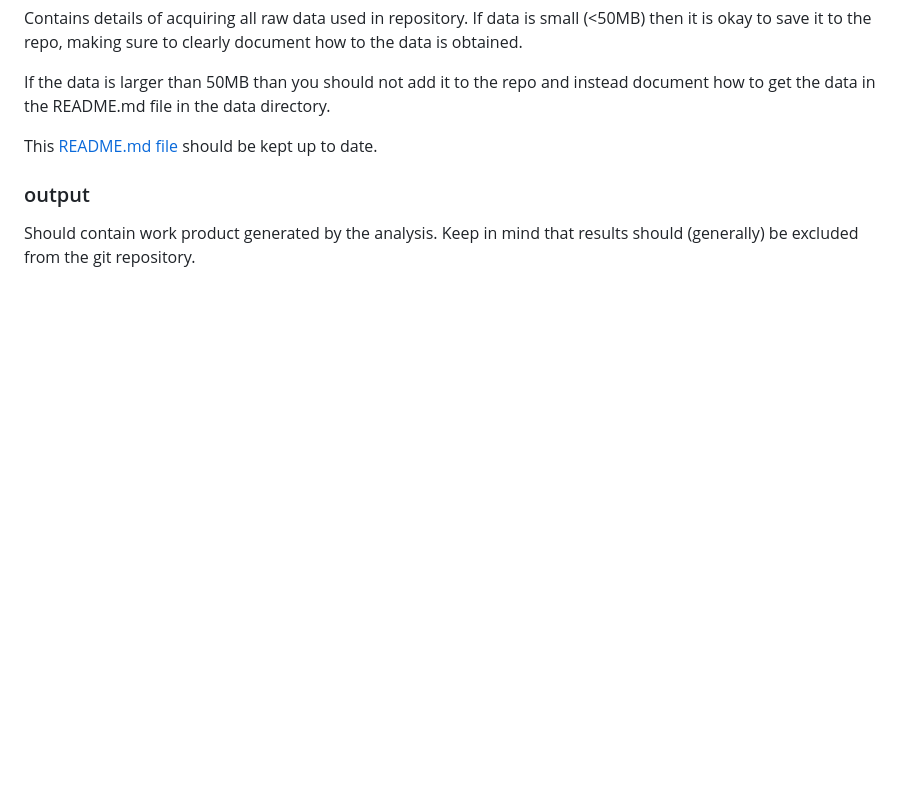
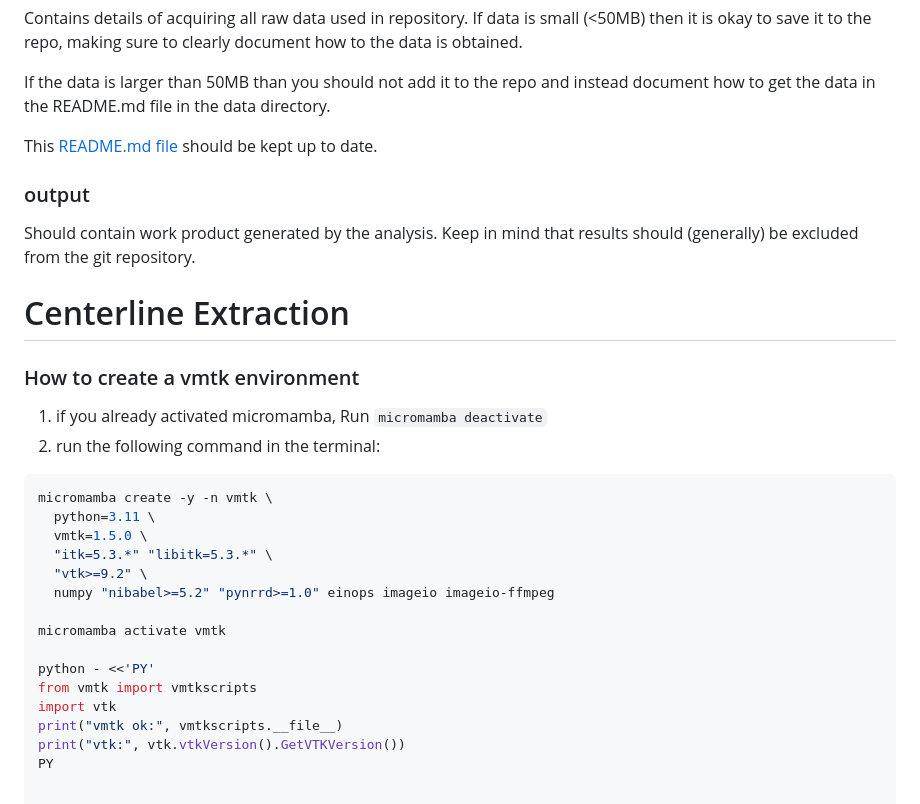
Before and after one commit to dsi-clinic/vanguard, a Markdown page: README.md, the part around the change. Drawn GitHub-style; blank space fills up the shorter version.

Commit message:
updated README: for centerline extraction, how to create a vmtk environment

````diff
--- a/README.md
+++ b/README.md
@@ -56,3 +56,26 @@ This [README.md file](/data/README.md) should be kept up to date.
 
 ### output
 Should contain work product generated by the analysis. Keep in mind that results should (generally) be excluded from the git repository.
+
+
+
+# Centerline Extraction
+### How to create a vmtk environment
+1. if you already activated micromamba, Run `micromamba deactivate`
+2. run the following command in the terminal:
+```bash
+micromamba create -y -n vmtk \
+  python=3.11 \
+  vmtk=1.5.0 \
+  "itk=5.3.*" "libitk=5.3.*" \
+  "vtk>=9.2" \
+  numpy "nibabel>=5.2" "pynrrd>=1.0" einops imageio imageio-ffmpeg
+
+micromamba activate vmtk
+
+python - <<'PY'
+from vmtk import vmtkscripts
+import vtk
+print("vmtk ok:", vmtkscripts.__file__)
+print("vtk:", vtk.vtkVersion().GetVTKVersion())
+PY
````
